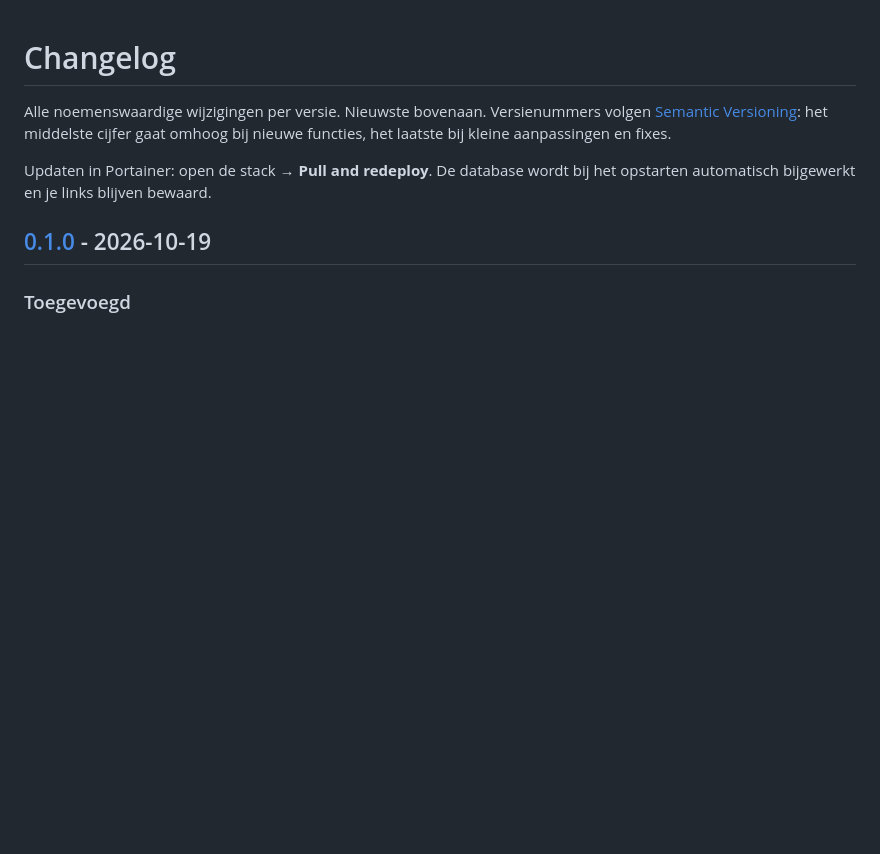
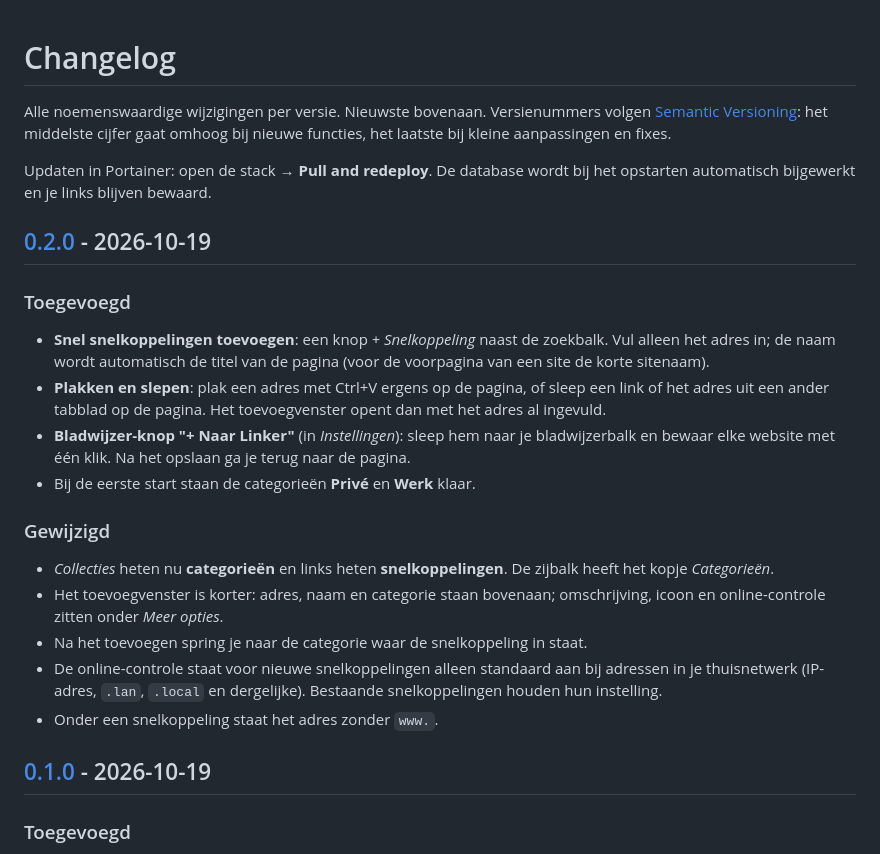
Before and after one commit to RichrdJ/linker, a Markdown page: CHANGELOG.md, the part around one of its changes. Drawn GitHub-style; blank space fills up the shorter version.

```diff
--- a/CHANGELOG.md
+++ b/CHANGELOG.md
@@ -4,6 +4,21 @@ Alle noemenswaardige wijzigingen per versie. Nieuwste bovenaan.
 Versienummers volgen [Semantic Versioning](https://semver.org/lang/nl/): het middelste cijfer gaat omhoog bij nieuwe functies, het laatste bij kleine aanpassingen en fixes.
 
 Updaten in Portainer: open de stack → **Pull and redeploy**. De database wordt bij het opstarten automatisch bijgewerkt en je links blijven bewaard.
+
+## [0.2.0] - 2026-10-19
+
+### Toegevoegd
+- **Snel snelkoppelingen toevoegen**: een knop *+ Snelkoppeling* naast de zoekbalk. Vul alleen het adres in; de naam wordt automatisch de titel van de pagina (voor de voorpagina van een site de korte sitenaam).
+- **Plakken en slepen**: plak een adres met Ctrl+V ergens op de pagina, of sleep een link of het adres uit een ander tabblad op de pagina. Het toevoegvenster opent dan met het adres al ingevuld.
+- **Bladwijzer-knop "+ Naar Linker"** (in *Instellingen*): sleep hem naar je bladwijzerbalk en bewaar elke website met één klik. Na het opslaan ga je terug naar de pagina.
+- Bij de eerste start staan de categorieën **Privé** en **Werk** klaar.
+
+### Gewijzigd
+- *Collecties* heten nu **categorieën** en links heten **snelkoppelingen**. De zijbalk heeft het kopje *Categorieën*.
+- Het toevoegvenster is korter: adres, naam en categorie staan bovenaan; omschrijving, icoon en online-controle zitten onder *Meer opties*.
+- Na het toevoegen spring je naar de categorie waar de snelkoppeling in staat.
+- De online-controle staat voor nieuwe snelkoppelingen alleen standaard aan bij adressen in je thuisnetwerk (IP-adres, `.lan`, `.local` en dergelijke). Bestaande snelkoppelingen houden hun instelling.
+- Onder een snelkoppeling staat het adres zonder `www.`.
 
 ## [0.1.0] - 2026-10-19
 
```
Also changed, not shown: other parts of CHANGELOG.md (+1 -0 lines), CLAUDE.md (+1 -0 lines), README.md (+21 -21 lines), docs/images/startpagina-dark.png, docs/images/startpagina-light.png, docs/images/toevoegen-dark.png (added), docs/images/zoeken-dark.png, 7 other files.
